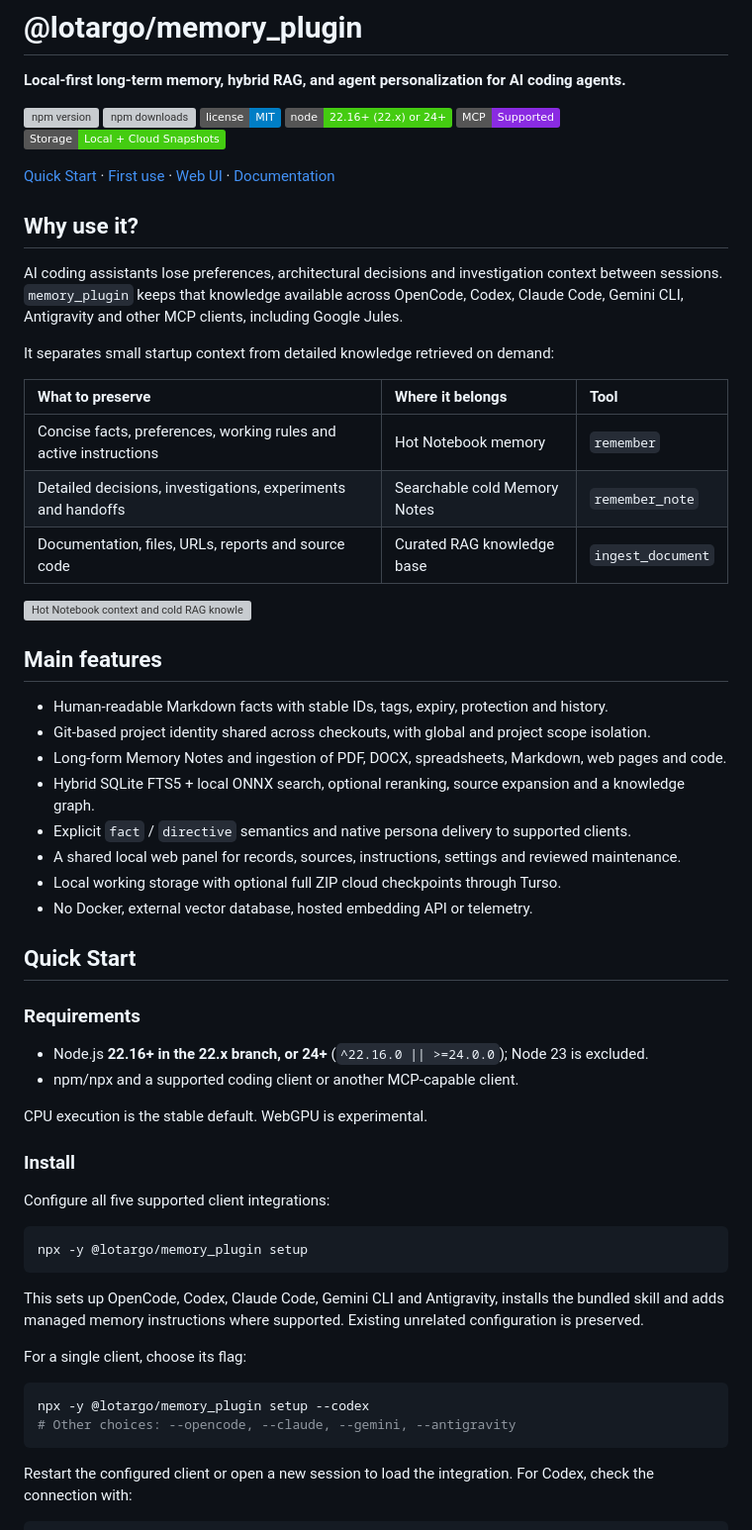
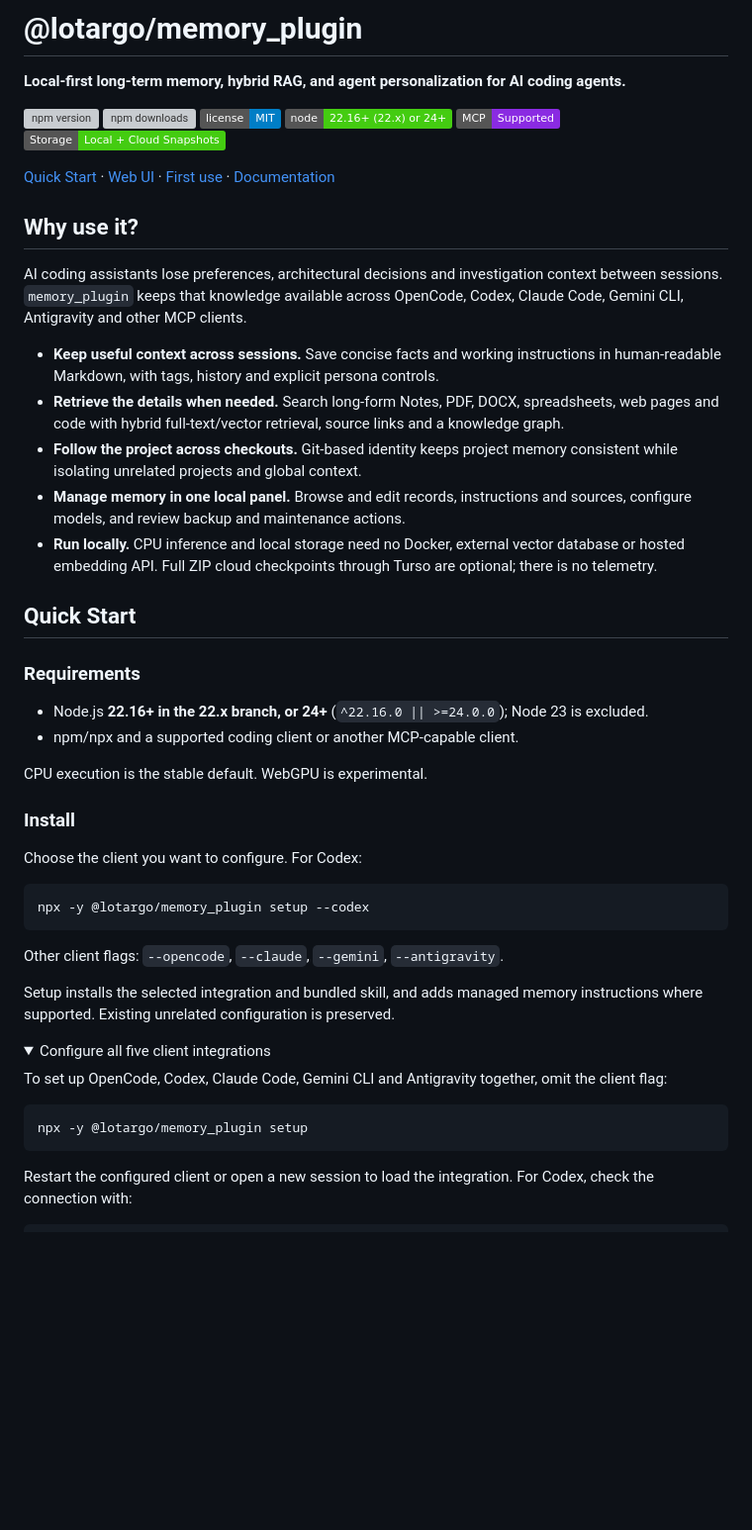
Before and after one commit to Lotargo/memory_plugin, a Markdown page: README.md, the part around one of its changes. Shown at 99% size. GitHub-like rendering; folded sections open; badges without logos; blank space fills up the shorter version; grey boxes are pictures that could not be loaded.

Commit message:
docs: improve README onboarding and remove Jules support claims

````diff
--- a/README.md
+++ b/README.md
@@ -9,32 +9,17 @@
 [![mcp](https://img.shields.io/badge/MCP-Supported-8A2BE2)](https://modelcontextprotocol.io)
 [![storage](https://img.shields.io/badge/Storage-Local%20%2B%20Cloud%20Snapshots-success)](#storage-privacy-and-security)
 
-[Quick Start](#quick-start) · [First use](#first-use) · [Web UI](#local-web-ui) · [Documentation](#documentation)
+[Quick Start](#quick-start) · [Web UI](#local-web-ui) · [First use](#first-use) · [Documentation](#documentation)
 
 ## Why use it?
 
-AI coding assistants lose preferences, architectural decisions and investigation context between sessions. `memory_plugin` keeps that knowledge available across OpenCode, Codex, Claude Code, Gemini CLI, Antigravity and other MCP clients, including Google Jules.
+AI coding assistants lose preferences, architectural decisions and investigation context between sessions. `memory_plugin` keeps that knowledge available across OpenCode, Codex, Claude Code, Gemini CLI, Antigravity and other MCP clients.
 
-It separates small startup context from detailed knowledge retrieved on demand:
-
-| What to preserve | Where it belongs | Tool |
-| :--- | :--- | :--- |
-| Concise facts, preferences, working rules and active instructions | Hot Notebook memory | `remember` |
-| Detailed decisions, investigations, experiments and handoffs | Searchable cold Memory Notes | `remember_note` |
-| Documentation, files, URLs, reports and source code | Curated RAG knowledge base | `ingest_document` |
-
-<img src="https://raw.githubusercontent.com/Lotargo/memory_plugin/main/assets/03_hot_memory_vs_cold_rag.png" alt="Hot Notebook context and cold RAG knowledge retrieved on demand" width="100%">
-
-## Main features
-
-- Human-readable Markdown facts with stable IDs, tags, expiry, protection and history.
-- Git-based project identity shared across checkouts, with global and project scope isolation.
-- Long-form Memory Notes and ingestion of PDF, DOCX, spreadsheets, Markdown, web pages and code.
-- Hybrid SQLite FTS5 + local ONNX search, optional reranking, source expansion and a knowledge graph.
-- Explicit `fact` / `directive` semantics and native persona delivery to supported clients.
-- A shared local web panel for records, sources, instructions, settings and reviewed maintenance.
-- Local working storage with optional full ZIP cloud checkpoints through Turso.
-- No Docker, external vector database, hosted embedding API or telemetry.
+- **Keep useful context across sessions.** Save concise facts and working instructions in human-readable Markdown, with tags, history and explicit persona controls.
+- **Retrieve the details when needed.** Search long-form Notes, PDF, DOCX, spreadsheets, web pages and code with hybrid full-text/vector retrieval, source links and a knowledge graph.
+- **Follow the project across checkouts.** Git-based identity keeps project memory consistent while isolating unrelated projects and global context.
+- **Manage memory in one local panel.** Browse and edit records, instructions and sources, configure models, and review backup and maintenance actions.
+- **Run locally.** CPU inference and local storage need no Docker, external vector database or hosted embedding API. Full ZIP cloud checkpoints through Turso are optional; there is no telemetry.
 
 ## Quick Start
 
@@ -47,20 +32,26 @@ CPU execution is the stable default. WebGPU is experimental.
 
 ### Install
 
-Configure all five supported client integrations:
+Choose the client you want to configure. For Codex:
+
+```bash
+npx -y @lotargo/memory_plugin setup --codex
+```
+
+Other client flags: `--opencode`, `--claude`, `--gemini`, `--antigravity`.
+
+Setup installs the selected integration and bundled skill, and adds managed memory instructions where supported. Existing unrelated configuration is preserved.
+
+<details>
+<summary>Configure all five client integrations</summary>
+
+To set up OpenCode, Codex, Claude Code, Gemini CLI and Antigravity together, omit the client flag:
 
 ```bash
 npx -y @lotargo/memory_plugin setup
 ```
 
-This sets up OpenCode, Codex, Claude Code, Gemini CLI and Antigravity, installs the bundled skill and adds managed memory instructions where supported. Existing unrelated configuration is preserved.
-
-For a single client, choose its flag:
-
-```bash
-npx -y @lotargo/memory_plugin setup --codex
-# Other choices: --opencode, --claude, --gemini, --antigravity
-```
+</details>
 
 Restart the configured client or open a new session to load the integration. For Codex, check the connection with:
 
````
Also changed, not shown: other parts of README.md (+34 -29 lines), docs/INSTALLATION.md (+2 -2 lines).
